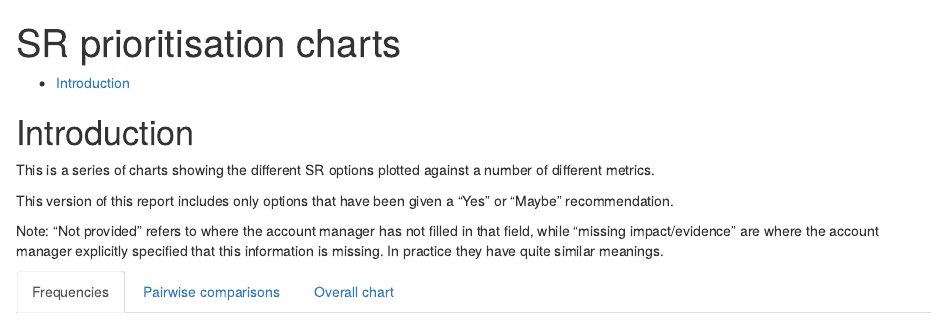
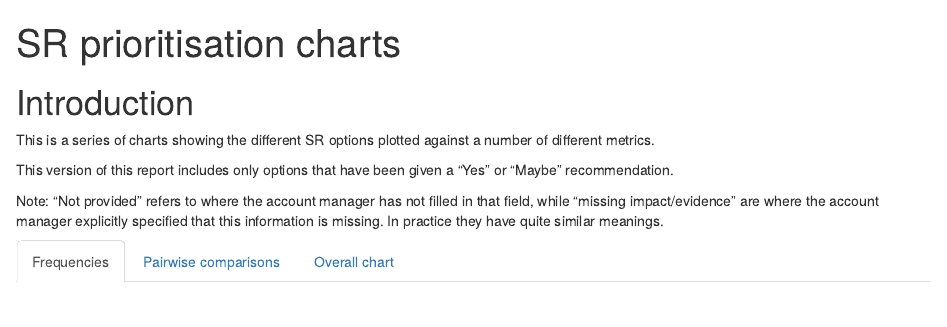
Before and after one commit to moj-analytical-services/sr_prioritisation_chart, an R Markdown document (prioritisation_charts.Rmd): the page in a window 1100 px wide, from its top. Rendered offline with R 4.5, knitr and Pandoc, with nearby package versions; some code elsewhere in the file could not run offline.

````diff
--- a/prioritisation_charts.Rmd
+++ b/prioritisation_charts.Rmd
@@ -2,7 +2,7 @@
 title: "SR prioritisation charts"
 output:
   html_document:
-    toc: true
+    toc: false
 ---
 
 ```{r setup, include=FALSE}
@@ -34,7 +34,7 @@
 
 
 # Imports the data from the specified file, then selects the relevant columns
-chart_data <- import_chart_data("alpha-fact/prioritisation_charts/SR Option Prioritisation Scorecard v3.xlsb.xlsm",
+chart_data <- import_chart_data("alpha-fact/prioritisation_charts/SR Option Prioritisation Scorecard v6.xlsm",
                                 shortlist = TRUE)
 
 
````
